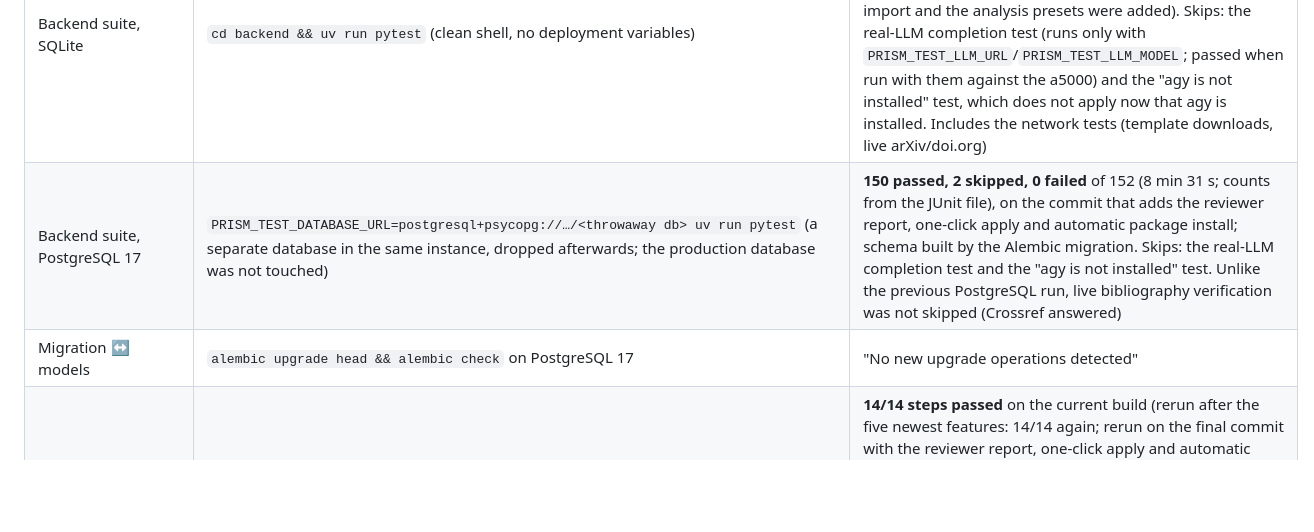
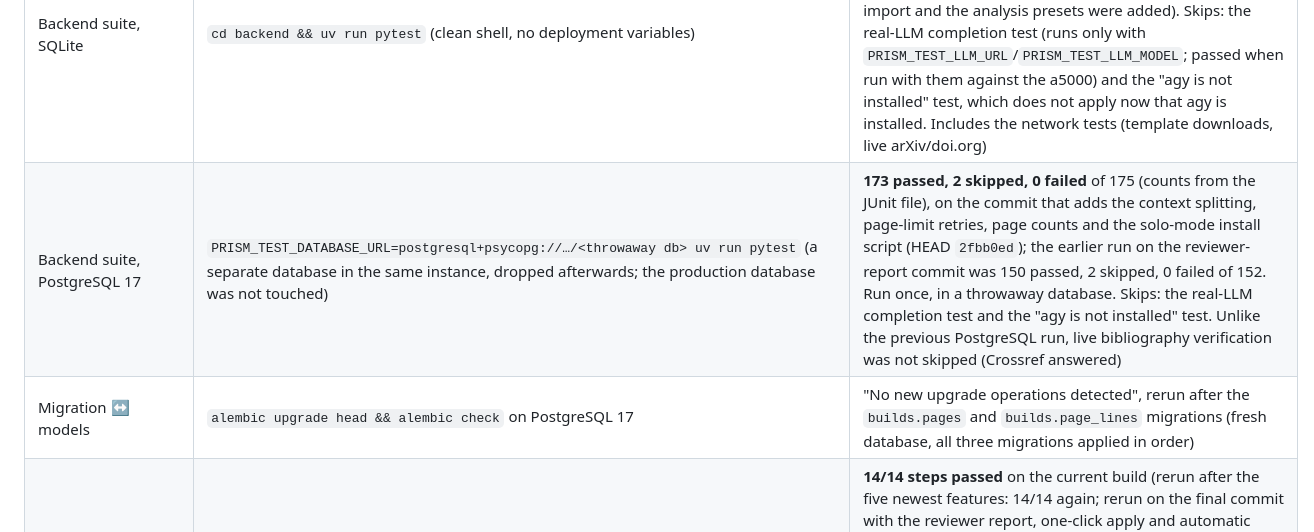
Before and after one commit to iplusu/prism, a Markdown page: docs/verification.md, the part around the change. GitHub-like rendering; blank space fills up the shorter version.

Commit message:
verification: PostgreSQL suite 173/2/0 of 175 and alembic check after the page-count migrations
Co-Authored-By: Claude Sonnet 5.5 <noreply@anthropic.com>

```diff
--- a/docs/verification.md
+++ b/docs/verification.md
@@ -24,8 +24,8 @@ Everything below was actually executed on the development host (Ubuntu 26.04, no
 | Frontend typecheck | `cd frontend && npm run typecheck` | pass, 0 errors |
 | Frontend build | `cd frontend && npm run build` | pass (Vite 7.3.7) |
 | Backend suite, SQLite | `cd backend && uv run pytest` (clean shell, no deployment variables) | **150 passed, 2 skipped, 0 failed** of 152 (8 min 12 s; after the reviewer report, one-click apply and automatic package install were added; counts read from the JUnit file, after SyncTeX, bibliography verification, arXiv preflight, Zotero import and the analysis presets were added). Skips: the real-LLM completion test (runs only with `PRISM_TEST_LLM_URL`/`PRISM_TEST_LLM_MODEL`; passed when run with them against the a5000) and the "agy is not installed" test, which does not apply now that agy is installed. Includes the network tests (template downloads, live arXiv/doi.org) |
-| Backend suite, PostgreSQL 17 | `PRISM_TEST_DATABASE_URL=postgresql+psycopg://…/<throwaway db> uv run pytest` (a separate database in the same instance, dropped afterwards; the production database was not touched) | **150 passed, 2 skipped, 0 failed** of 152 (8 min 31 s; counts from the JUnit file), on the commit that adds the reviewer report, one-click apply and automatic package install; schema built by the Alembic migration. Skips: the real-LLM completion test and the "agy is not installed" test. Unlike the previous PostgreSQL run, live bibliography verification was not skipped (Crossref answered) |
-| Migration ↔ models | `alembic upgrade head && alembic check` on PostgreSQL 17 | "No new upgrade operations detected" |
+| Backend suite, PostgreSQL 17 | `PRISM_TEST_DATABASE_URL=postgresql+psycopg://…/<throwaway db> uv run pytest` (a separate database in the same instance, dropped afterwards; the production database was not touched) | **173 passed, 2 skipped, 0 failed** of 175 (counts from the JUnit file), on the commit that adds the context splitting, page-limit retries, page counts and the solo-mode install script (HEAD `2fbb0ed`); the earlier run on the reviewer-report commit was 150 passed, 2 skipped, 0 failed of 152. Run once, in a throwaway database. Skips: the real-LLM completion test and the "agy is not installed" test. Unlike the previous PostgreSQL run, live bibliography verification was not skipped (Crossref answered) |
+| Migration ↔ models | `alembic upgrade head && alembic check` on PostgreSQL 17 | "No new upgrade operations detected", rerun after the `builds.pages` and `builds.page_lines` migrations (fresh database, all three migrations applied in order) |
 | Browser E2E | `e2e/verify.mjs` against a separate stack (own PostgreSQL database, data dir, ports 8010/1244, collab on, DEMO_MODE on) | **14/14 steps passed** on the current build (rerun after the five newest features: 14/14 again; rerun on the final commit with the reviewer report, one-click apply and automatic package install: 14/14). A first attempt failed 3 steps only because my launcher omitted `TEX_BIN_DIR` (the app correctly reported the build as `blocked: latexmk not found`); rerun with it set passed. Screenshots in `docs/screenshots/` are from the earlier build |
 | PDF view stability on recompile | `e2e/pdfstable.mjs` on the HTTPS site: 6-page PDF scrolled to page 3, manuscript changed, recompile; the scroll area is sampled every ~40 ms | **Before the fix** (measured): scroll jumped back to the top (1208 px), pages vanished into "Loading PDF…" for 9 samples, width changed 12 px, the viewer was pushed down 33 px by the "Compiling…" notice. **After**: 0 px drift, 0 pages removed, no loading flash, 0 px shift, and the new PDF's pixels appear on page 3 (15–41 ms after the settle; two consecutive runs). One earlier run of the same check reported the new pixels not yet on screen 2.5 s after the build; not reproduced in four later runs and not explained |
 | SyncTeX (PDF <-> source) | `tests/test_synctex.py` (4, real compile in bwrap + the `synctex` tool): forward and inverse round trip, jump into an included file, bad input rejected, missing data is a clear 404. `e2e/synctex.mjs` on the HTTPS site (5/5): Show in PDF highlights the line; a **double-click** on the PDF opens main.tex / sections/introduction.tex at that line, starting from a caret elsewhere | needs `tlmgr install synctex`. A first version of the double-click step passed vacuously (puppeteer's `clickCount` sends no `dblclick`; the caret was already on the target); found by reading the request log, fixed with `count: 2` and a caret moved away first |
```
